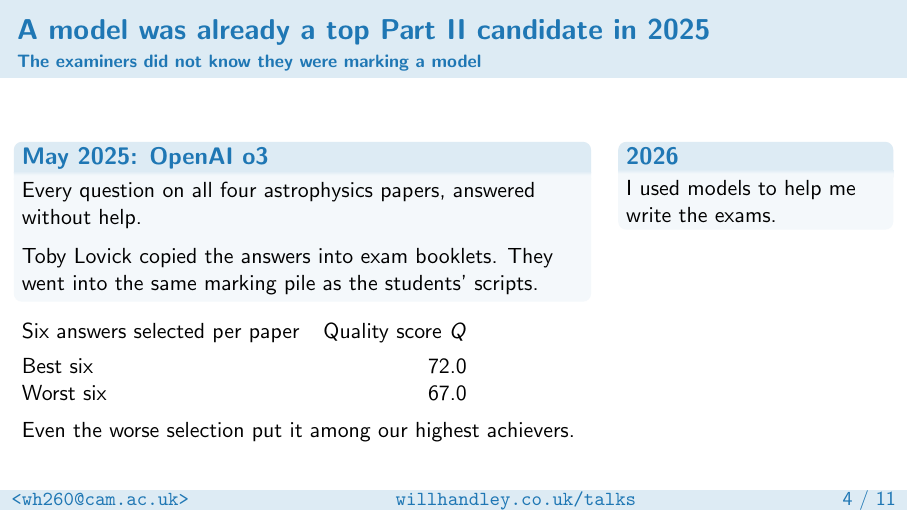
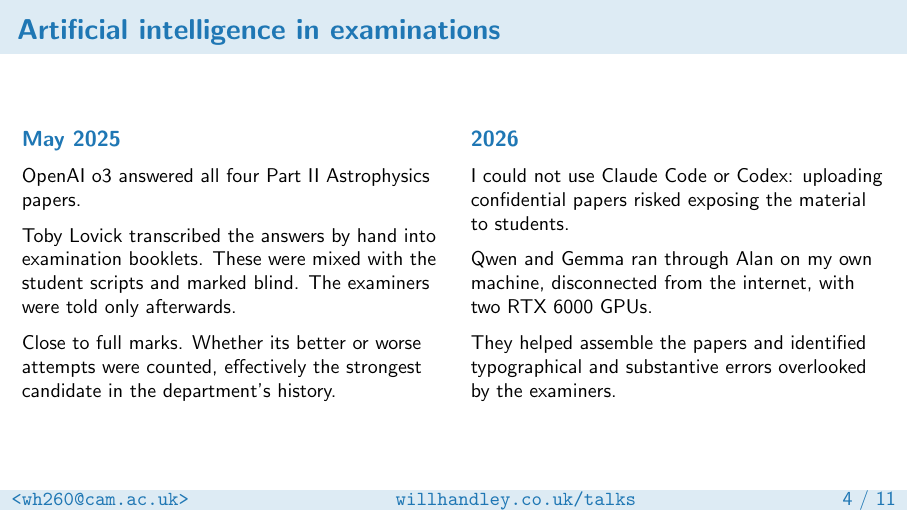
Before and after one commit to williamjameshandley/talks, LaTeX slides (will_handley.tex): page 5 of 12. Compiled offline with pdfLaTeX.

Commit message:
Present examination cases in a formal two-column frame

```diff
--- a/will_handley.tex
+++ b/will_handley.tex
@@ -190,32 +190,35 @@
 \end{frame}
 
 % 2--9 minutes: short cases; no demonstrations of confidential material.
-\begin{frame}{A model was already a top Part II candidate in 2025}
-    \framesubtitle{The examiners did not know they were marking a model}
+\begin{frame}{Artificial intelligence in examinations}
     \begin{columns}[T,onlytextwidth]
-        \begin{column}{0.65\textwidth}
-            \begin{block}{May 2025: OpenAI o3}
-                Every question on all four astrophysics papers, answered without help.
-
-                \medskip
-                Toby Lovick copied the answers into exam booklets. They went into the same marking pile as the students' scripts.
-            \end{block}
-            \medskip
-            \begin{tabular}{@{}lr@{}}
-                Six answers selected per paper & Quality score $Q$\\[4pt]
-                Best six & 72.0\\
-                Worst six & 67.0
-            \end{tabular}
+        \begin{column}{0.48\textwidth}
+            \textbf{\textcolor{C0}{May 2025}}
             \medskip
 
-            Even the worse selection put it among our highest achievers.
-            % Source: Will Handley, Senior Examiner's internal report,
-            % Institute of Astronomy, July 2025. Candidate 6510T.
+            \small
+            OpenAI o3 answered all four Part II Astrophysics papers.
+
+            \medskip
+            Toby Lovick transcribed the answers by hand into examination booklets. These were mixed with the student scripts and marked blind. The examiners were told only afterwards.
+
+            \medskip
+            Close to full marks. Whether its better or worse attempts were counted, effectively the strongest candidate in the department's history.
+            % Source: Will Handley's July 2025 internal examiner report
+            % and his account of the result.
         \end{column}
-        \begin{column}{0.30\textwidth}
-            \begin{block}{2026}
-                I used models to help me write the exams.
-            \end{block}
+        \begin{column}{0.48\textwidth}
+            \textbf{\textcolor{C0}{2026}}
+            \medskip
+
+            \small
+            I could not use Claude Code or Codex: uploading confidential papers risked exposing the material to students.
+
+            \medskip
+            Qwen and Gemma ran through Alan on my own machine, disconnected from the internet, with two RTX 6000 GPUs.
+
+            \medskip
+            They helped assemble the papers and identified typographical and substantive errors overlooked by the examiners.
         \end{column}
     \end{columns}
 \end{frame}
```
